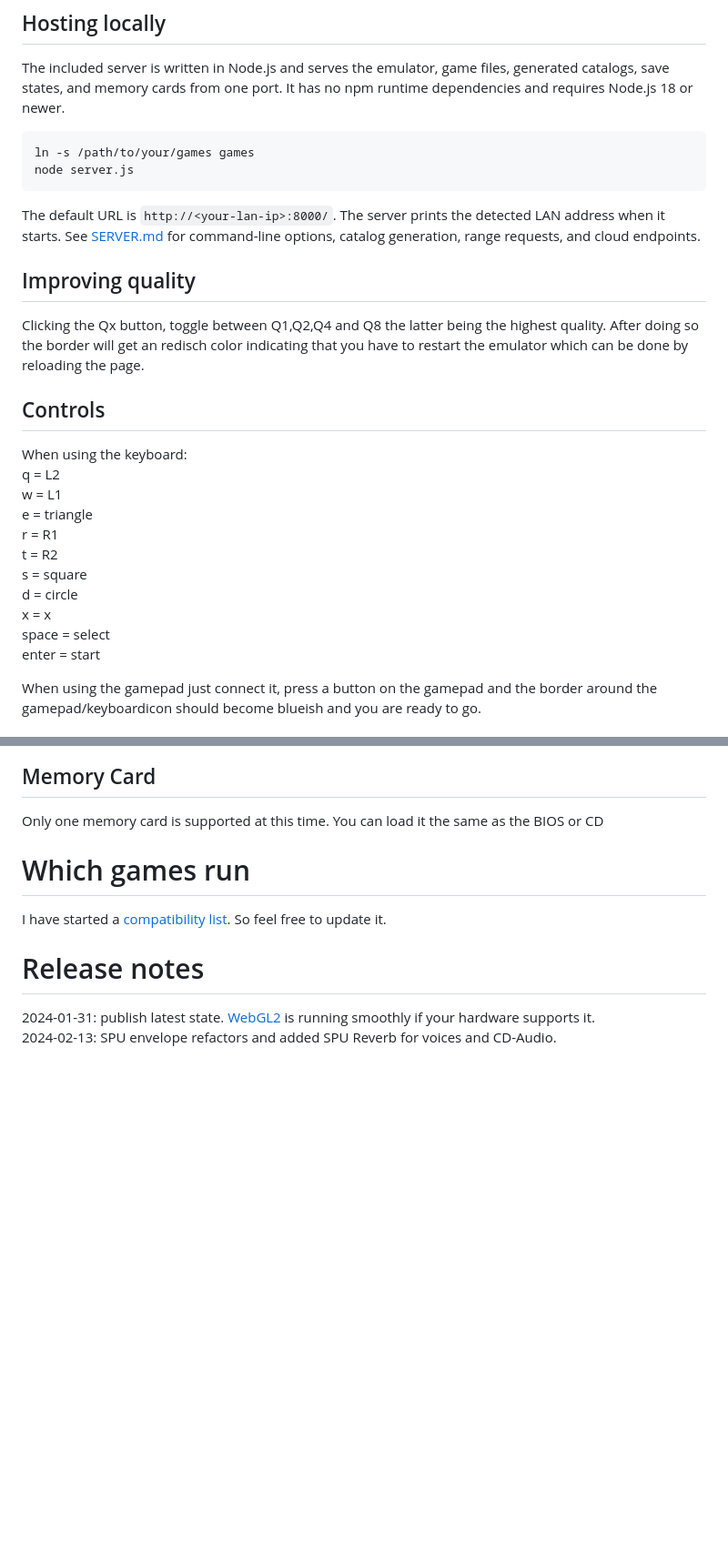
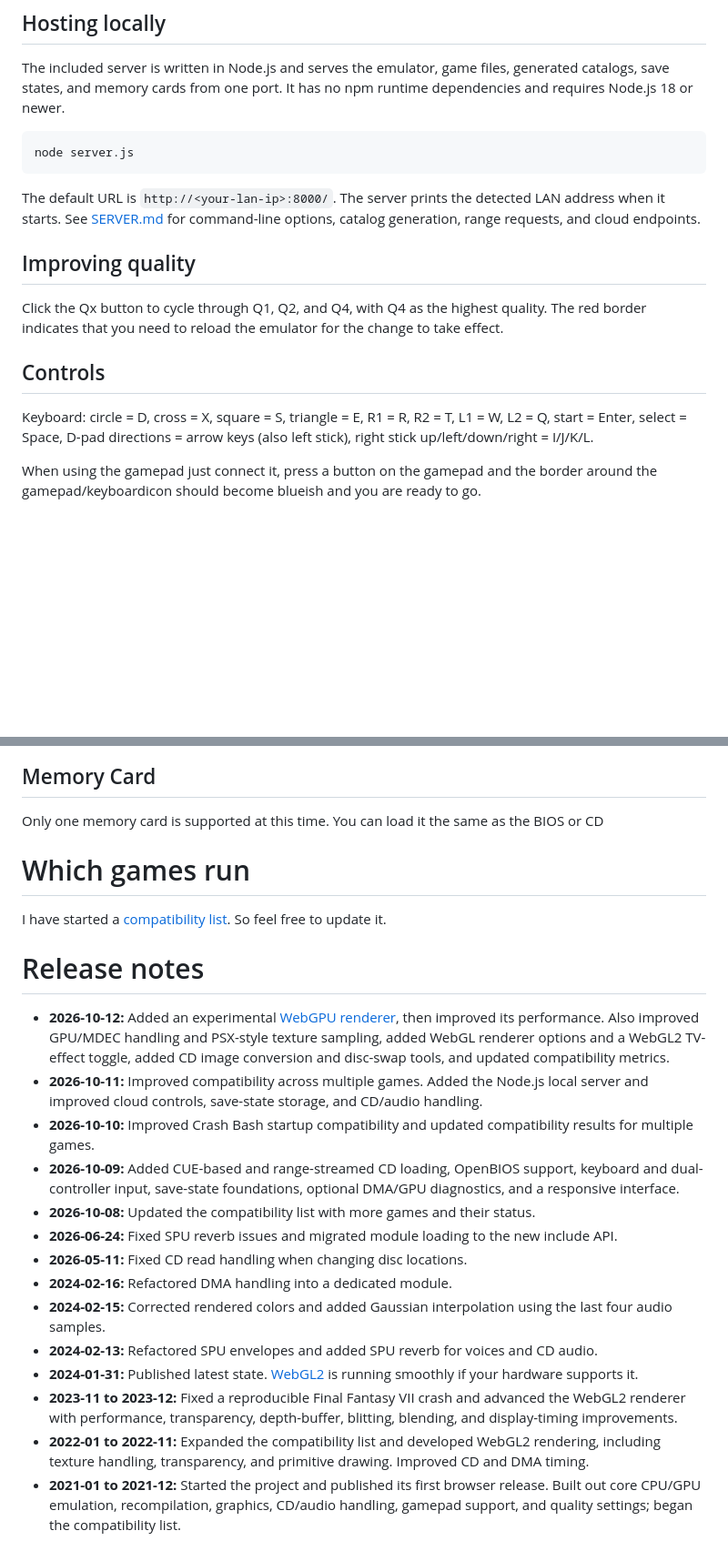
Before and after one commit to kootstra-rene/enge-js, a Markdown page: readme.md, 2 parts joined by grey strips. Shown at 91% size. Drawn GitHub-style; blank space fills up the shorter version.

Commit message:
docs: update controls and release notes

````diff
--- a/readme.md
+++ b/readme.md
@@ -23,28 +23,17 @@ Same as with the BIOS drag and drop the .bin file on the emulator page and it wi
 The included server is written in Node.js and serves the emulator, game files, generated catalogs, save states, and memory cards from one port. It has no npm runtime dependencies and requires Node.js 18 or newer.
 
 ```sh
-ln -s /path/to/your/games games
 node server.js
 ```
 
 The default URL is `http://<your-lan-ip>:8000/`. The server prints the detected LAN address when it starts. See [SERVER.md](./SERVER.md) for command-line options, catalog generation, range requests, and cloud endpoints.
 
 ## Improving quality
-Clicking the Qx button, toggle between Q1,Q2,Q4 and Q8 the latter being the highest quality. After doing so the border will get an redisch color indicating that you have to restart the emulator which can be done by reloading the page.
+Click the Qx button to cycle through Q1, Q2, and Q4, with Q4 as the highest quality. The red border indicates that you need to reload the emulator for the change to take effect.
 
 ## Controls
 
-When using the keyboard:
-q = L2
-w = L1
-e = triangle
-r = R1
-t = R2
-s = square
-d = circle
-x = x
-space = select
-enter = start
+Keyboard: circle = D, cross = X, square = S, triangle = E, R1 = R, R2 = T, L1 = W, L2 = Q, start = Enter, select = Space, D-pad directions = arrow keys (also left stick), right stick up/left/down/right = I/J/K/L.
 
 When using the gamepad just connect it, press a button on the gamepad and the border around the gamepad/keyboardicon should become blueish and you are ready to go.
 
@@ -60,5 +49,17 @@ I have started a [compatibility list](./compatability.md). So feel free to updat
 
 # Release notes
 
-2024-01-31: publish latest state. [WebGL2](https://kootstra-rene.github.io/enge-js/index-webgl2.html) is running smoothly if your hardware supports it.
-2024-02-13: SPU envelope refactors and added SPU Reverb for voices and CD-Audio.
+- **2026-10-12:** Added an experimental [WebGPU renderer](https://kootstra-rene.github.io/enge-js/index-webgpu.html), then improved its performance. Also improved GPU/MDEC handling and PSX-style texture sampling, added WebGL renderer options and a WebGL2 TV-effect toggle, added CD image conversion and disc-swap tools, and updated compatibility metrics.
+- **2026-10-11:** Improved compatibility across multiple games. Added the Node.js local server and improved cloud controls, save-state storage, and CD/audio handling.
+- **2026-10-10:** Improved Crash Bash startup compatibility and updated compatibility results for multiple games.
+- **2026-10-09:** Added CUE-based and range-streamed CD loading, OpenBIOS support, keyboard and dual-controller input, save-state foundations, optional DMA/GPU diagnostics, and a responsive interface.
+- **2026-10-08:** Updated the compatibility list with more games and their status.
+- **2026-06-24:** Fixed SPU reverb issues and migrated module loading to the new include API.
+- **2026-05-11:** Fixed CD read handling when changing disc locations.
+- **2024-02-16:** Refactored DMA handling into a dedicated module.
+- **2024-02-15:** Corrected rendered colors and added Gaussian interpolation using the last four audio samples.
+- **2024-02-13:** Refactored SPU envelopes and added SPU reverb for voices and CD audio.
+- **2024-01-31:** Published latest state. [WebGL2](https://kootstra-rene.github.io/enge-js/index-webgl2.html) is running smoothly if your hardware supports it.
+- **2023-11 to 2023-12:** Fixed a reproducible Final Fantasy VII crash and advanced the WebGL2 renderer with performance, transparency, depth-buffer, blitting, blending, and display-timing improvements.
+- **2022-01 to 2022-11:** Expanded the compatibility list and developed WebGL2 rendering, including texture handling, transparency, and primitive drawing. Improved CD and DMA timing.
+- **2021-01 to 2021-12:** Started the project and published its first browser release. Built out core CPU/GPU emulation, recompilation, graphics, CD/audio handling, gamepad support, and quality settings; began the compatibility list.
````
Also changed, not shown: other parts of readme.md (+1 -1 lines).
